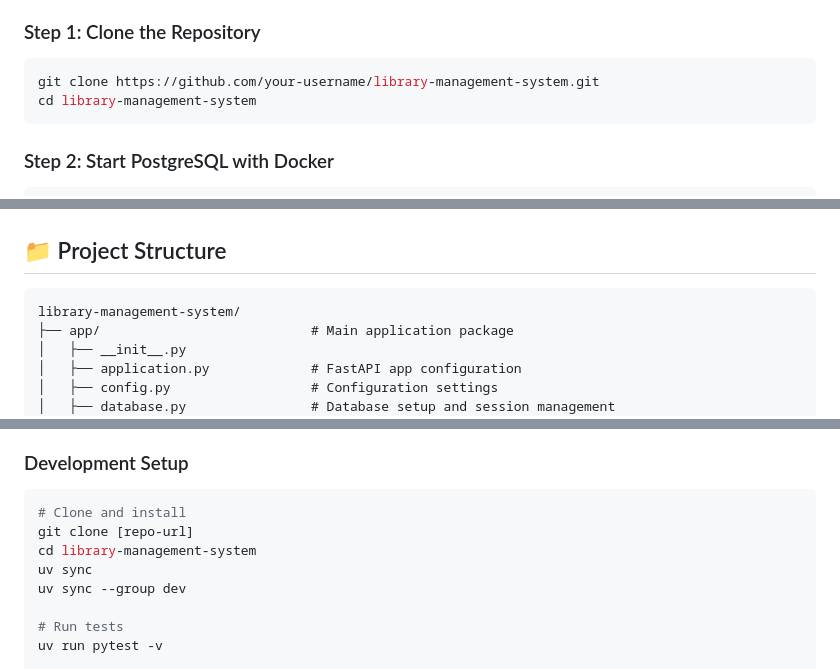
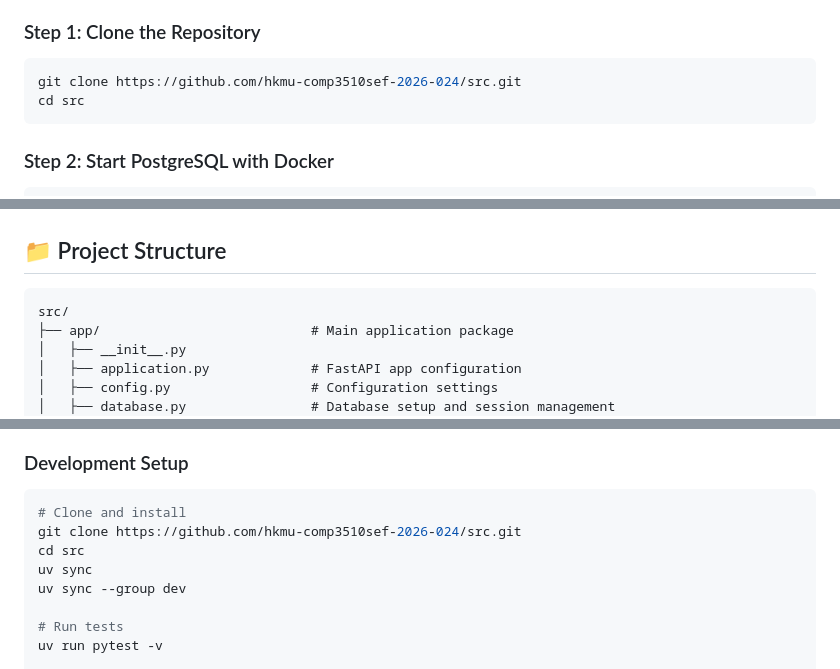
Before and after one commit to hkmu-comp3510sef-2026-024/src, a Markdown page: README.md, 3 parts joined by grey strips. Drawn GitHub-style.

Commit message:
fix: update repository

````diff
--- a/README.md
+++ b/README.md
@@ -114,8 +114,8 @@ A modern, comprehensive library management system built with **FastAPI** and **P
 
 ### Step 1: Clone the Repository
 ```bash
-git clone https://github.com/your-username/library-management-system.git
-cd library-management-system
+git clone https://github.com/hkmu-comp3510sef-2026-024/src.git
+cd src
 ```
 
 ### Step 2: Start PostgreSQL with Docker
@@ -226,7 +226,7 @@ Password: admin123
 ## 📁 Project Structure
 
 ```
-library-management-system/
+src/
 ├── app/                           # Main application package
 │   ├── __init__.py
 │   ├── application.py             # FastAPI app configuration
@@ -525,8 +525,8 @@ gunicorn -w 4 -b 0.0.0.0:8000 main:app
 
 ```bash
 # Clone and install
-git clone [repo-url]
-cd library-management-system
+git clone https://github.com/hkmu-comp3510sef-2026-024/src.git
+cd src
 uv sync
 uv sync --group dev
 
````
